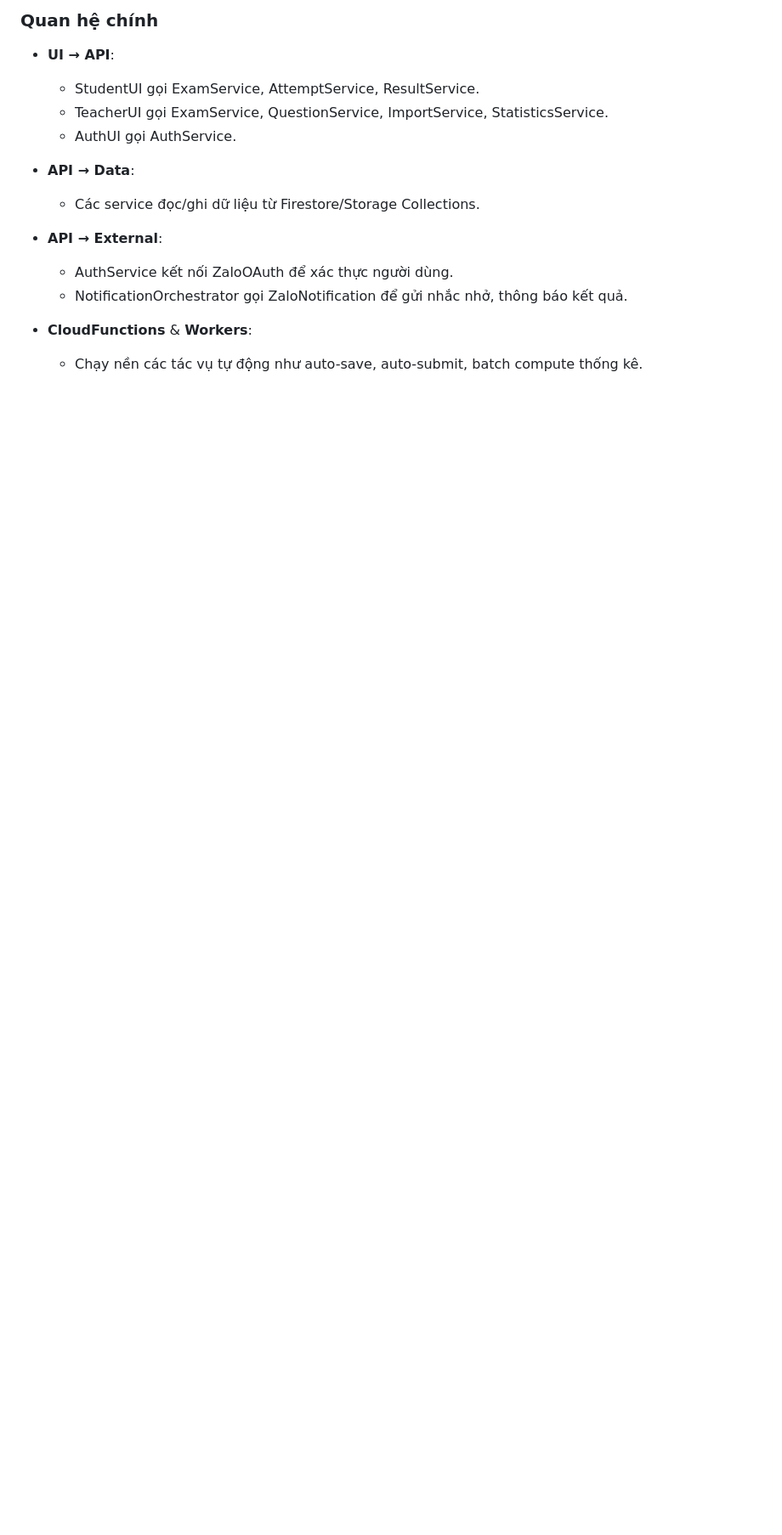
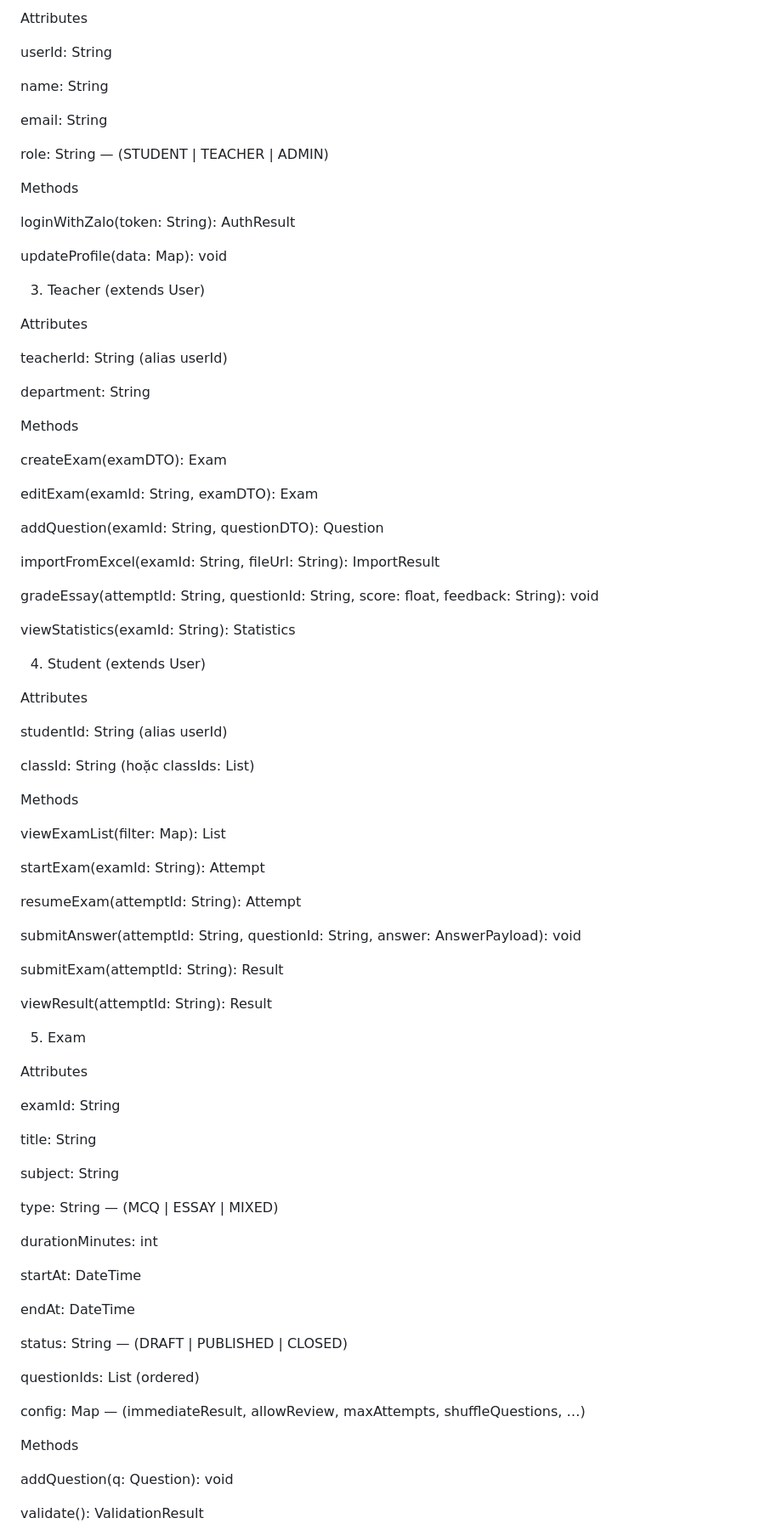
Before and after one commit to Lucdpt3105/software-engineering-lab1, a Markdown page: labs/lab06-atm-class/notes.md, the part around one of its changes. Shown at 85% size. GitHub-like rendering; blank space fills up the shorter version.

```diff
--- a/labs/lab06-atm-class/notes.md
+++ b/labs/lab06-atm-class/notes.md
@@ -58,16 +23,91 @@
 
-### Quan hệ chính
-- **UI → API**:
-  - StudentUI gọi ExamService, AttemptService, ResultService.
-  - TeacherUI gọi ExamService, QuestionService, ImportService, StatisticsService.
-  - AuthUI gọi AuthService.
+Attributes
 
-- **API → Data**:
-  - Các service đọc/ghi dữ liệu từ Firestore/Storage Collections.
+userId: String
 
-- **API → External**:
-  - AuthService kết nối ZaloOAuth để xác thực người dùng.
-  - NotificationOrchestrator gọi ZaloNotification để gửi nhắc nhở, thông báo kết quả.
+name: String
 
-- **CloudFunctions** & **Workers**:
-  - Chạy nền các tác vụ tự động như auto-save, auto-submit, batch compute thống kê.
+email: String
+
+role: String — (STUDENT | TEACHER | ADMIN)
+
+Methods
+
+loginWithZalo(token: String): AuthResult
+
+updateProfile(data: Map): void
+
+3. Teacher (extends User)
+
+Attributes
+
+teacherId: String (alias userId)
+
+department: String
+
+Methods
+
+createExam(examDTO): Exam
+
+editExam(examId: String, examDTO): Exam
+
+addQuestion(examId: String, questionDTO): Question
+
+importFromExcel(examId: String, fileUrl: String): ImportResult
+
+gradeEssay(attemptId: String, questionId: String, score: float, feedback: String): void
+
+viewStatistics(examId: String): Statistics
+
+4. Student (extends User)
+
+Attributes
+
+studentId: String (alias userId)
+
+classId: String (hoặc classIds: List<String>)
+
+Methods
+
+viewExamList(filter: Map): List<Exam>
+
+startExam(examId: String): Attempt
+
+resumeExam(attemptId: String): Attempt
+
+submitAnswer(attemptId: String, questionId: String, answer: AnswerPayload): void
+
+submitExam(attemptId: String): Result
+
+viewResult(attemptId: String): Result
+
+5. Exam
+
+Attributes
+
+examId: String
+
+title: String
+
+subject: String
+
+type: String — (MCQ | ESSAY | MIXED)
+
+durationMinutes: int
+
+startAt: DateTime
+
+endAt: DateTime
+
+status: String — (DRAFT | PUBLISHED | CLOSED)
+
+questionIds: List<String> (ordered)
+
+config: Map — (immediateResult, allowReview, maxAttempts, shuffleQuestions, …)
+
+Methods
+
+addQuestion(q: Question): void
+
+validate(): ValidationResult
+
```
Also changed, not shown: other parts of labs/lab06-atm-class/notes.md (+159 -47 lines).
